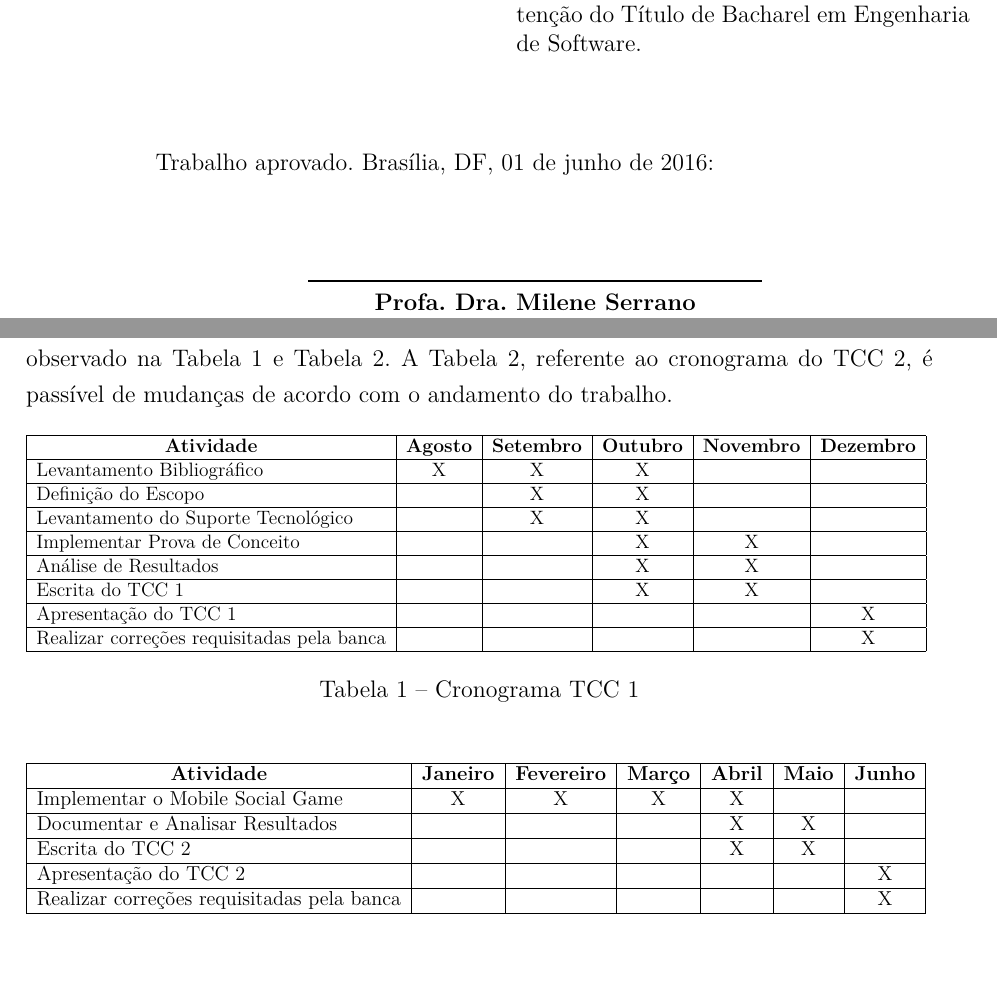
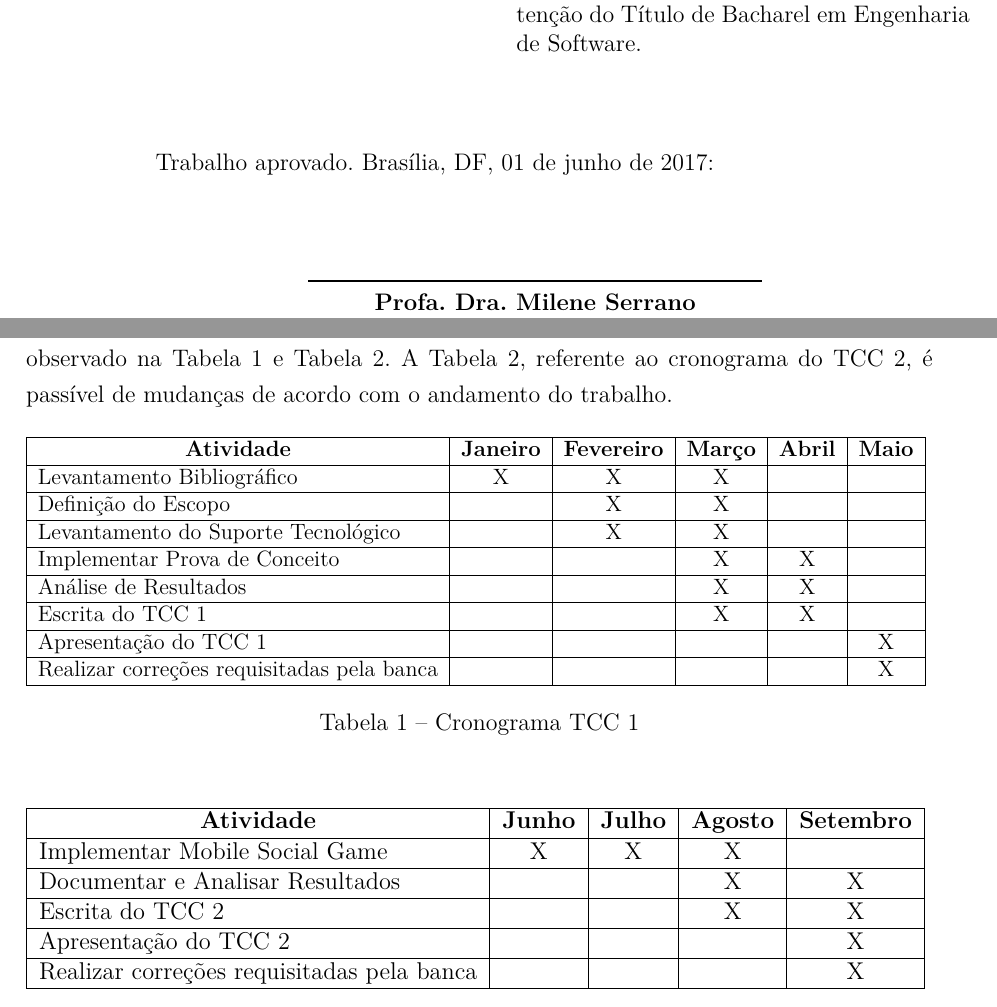
Before and after one commit to LevinoMoises/tcc, a LaTeX thesis (tcc.tex, which reads editaveis/informacoes.tex, editaveis/metodologia.tex): two parts of pages 5 and 38 of 45, joined at a grey line, cut so that both start at the same text, the shorter picture padded with empty space. Compiled offline with pdfLaTeX.

Commit message:
update project schedule

```diff
--- a/editaveis/informacoes.tex
+++ b/editaveis/informacoes.tex
@@ -4,7 +4,7 @@
 
 % Dados do trabalho
 \titulo{Aplicação de Sistemas MultiAgentes em Mobile Social Games}
-\data{2016}
+\data{2017}
 \palavraChaveUm{Palavra-chave01}
 \palavraChaveDois{Palavra-chave02}
 
@@ -16,7 +16,7 @@
 \cdu{02:141:005.6}
 
 % Dados da aprovação do trabalho
-\dataDaAprovacao{01 de junho de 2016}
+\dataDaAprovacao{01 de junho de 2017}
 \membroConvidadoUm{Titulação e Nome do Professor Convidado 01}
 \membroConvidadoDois{Titulação e Nome do Professor Convidado 02}
 \coordenador{Prof. Dr. Paulo Meirelles}
--- a/editaveis/metodologia.tex
+++ b/editaveis/metodologia.tex
@@ -40,12 +40,12 @@ A Figura \ref{figura:diagram} ilustra como será realizada a condução das ativ
 O cronograma que será seguido para o desenvolvimento desse trabalho pode ser observado na Tabela 1 e Tabela 2. A Tabela 2, referente ao cronograma do TCC 2, é passível de mudanças de acordo com o andamento do trabalho.
 
 %Cronograma 1
-\begin{table}[!htbp]
+\begin{table}[H]
 \centering
 \resizebox{\textwidth}{!}{%
 \begin{tabular}{|l|l|c|c|c|l|}
 \hline
-\multicolumn{1}{|c|}{\textbf{Atividade}} & \multicolumn{1}{c|}{\textbf{Agosto}} & \textbf{Setembro} & \textbf{Outubro} & \textbf{Novembro} & \textbf{Dezembro} \\ \hline
+\multicolumn{1}{|c|}{\textbf{Atividade}} & \multicolumn{1}{c|}{\textbf{Janeiro}} & \textbf{Fevereiro} & \textbf{Março} & \textbf{Abril} & \textbf{Maio} \\ \hline
 Levantamento Bibliográfico & \multicolumn{1}{c|}{X} & X & X & \multicolumn{1}{l|}{} &  \\ \hline
 Definição do Escopo &  & X & X & \multicolumn{1}{l|}{} &  \\ \hline
 Levantamento do Suporte Tecnológico &  & X & X & \multicolumn{1}{l|}{} &  \\ \hline
@@ -65,20 +65,19 @@ Realizar correções requisitadas pela banca &  & \multicolumn{1}{l|}{} & \multi
 \begin{table}[H]
 \centering
 \resizebox{\textwidth}{!}{%
-\begin{tabular}{|l|l|l|c|c|c|l|}
+\begin{tabular}{|l|l|l|c|c|}
 \hline
-\multicolumn{1}{|c|}{\textbf{Atividade}} & \multicolumn{1}{c|}{\textbf{Janeiro}} & \multicolumn{1}{c|}{\textbf{Fevereiro}} & \textbf{Março} & \textbf{Abril} & \multicolumn{1}{l|}{\textbf{Maio}} & \textbf{Junho} \\ \hline
-Implementar o Mobile Social Game & \multicolumn{1}{c|}{X} & \multicolumn{1}{c|}{X} & X & X & \multicolumn{1}{l|}{} &  \\ \hline
-Documentar e Analisar Resultados &  &  &  & X & X &  \\ \hline
-Escrita do TCC 2 &  &  &  & X & X &  \\ \hline
-Apresentação do TCC 2 &  &  & \multicolumn{1}{l|}{} &  &  & \multicolumn{1}{c|}{X} \\ \hline
-Realizar correções requisitadas pela banca &  &  & \multicolumn{1}{l|}{} & \multicolumn{1}{l|}{} &  & \multicolumn{1}{c|}{X} \\ \hline
+\multicolumn{1}{|c|}{\textbf{Atividade}}   & \multicolumn{1}{c|}{\textbf{Junho}} & \multicolumn{1}{c|}{\textbf{Julho}} & \textbf{Agosto}       & \textbf{Setembro} \\ \hline
+Implementar Mobile Social Game             & \multicolumn{1}{c|}{X}              & \multicolumn{1}{c|}{X}              & X                     &                   \\ \hline
+Documentar e Analisar Resultados           &                                     &                                     & X                     & X                 \\ \hline
+Escrita do TCC 2                           &                                     &                                     & X                     & X                 \\ \hline
+Apresentação do TCC 2                      &                                     &                                     & \multicolumn{1}{l|}{} & X                 \\ \hline
+Realizar correções requisitadas pela banca &                                     &                                     & \multicolumn{1}{l|}{} & X                 \\ \hline
 \end{tabular}
 }
 \caption{Cronograma TCC 2}
 \label{my-label}
 \end{table}
-
 
 \section{Prova de Conceito}
 
```
